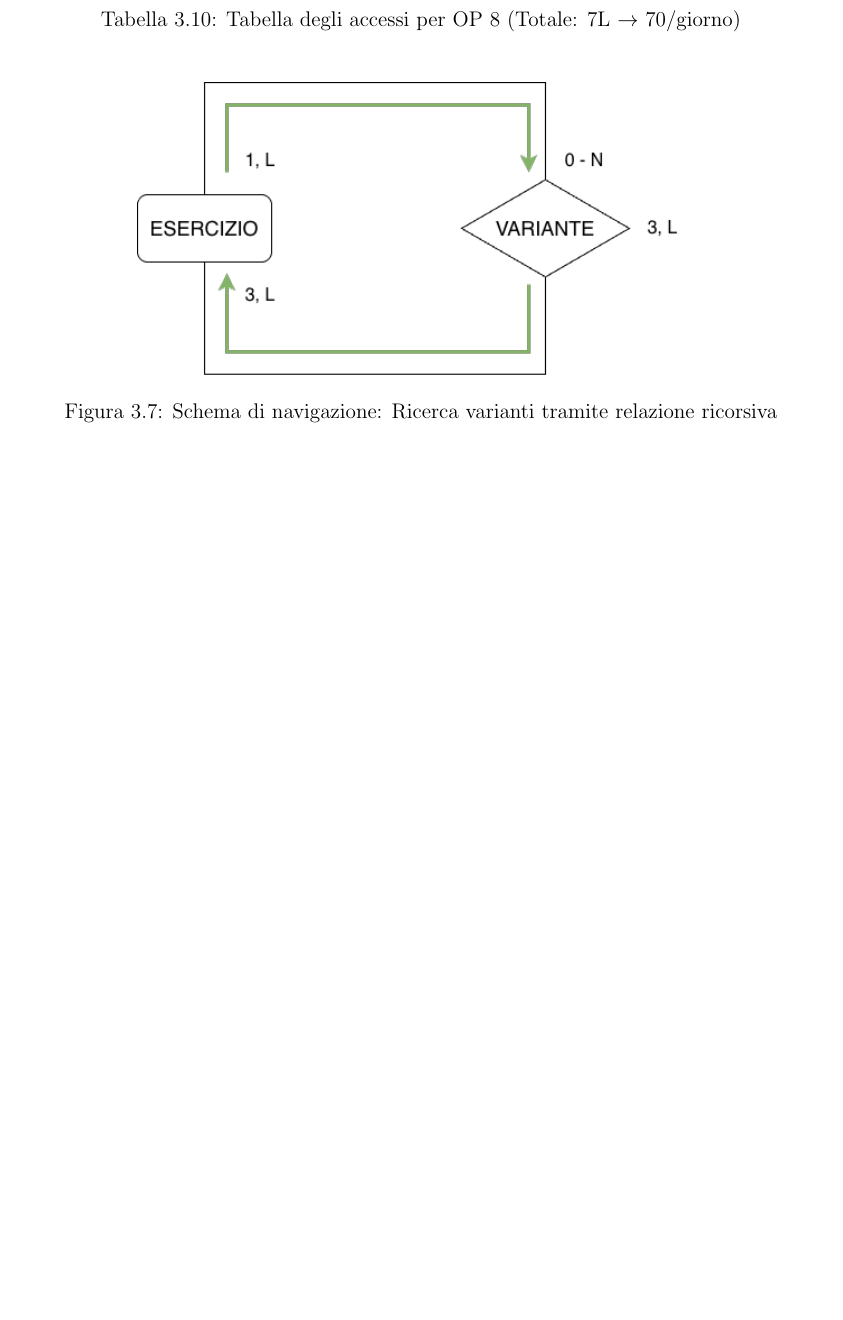
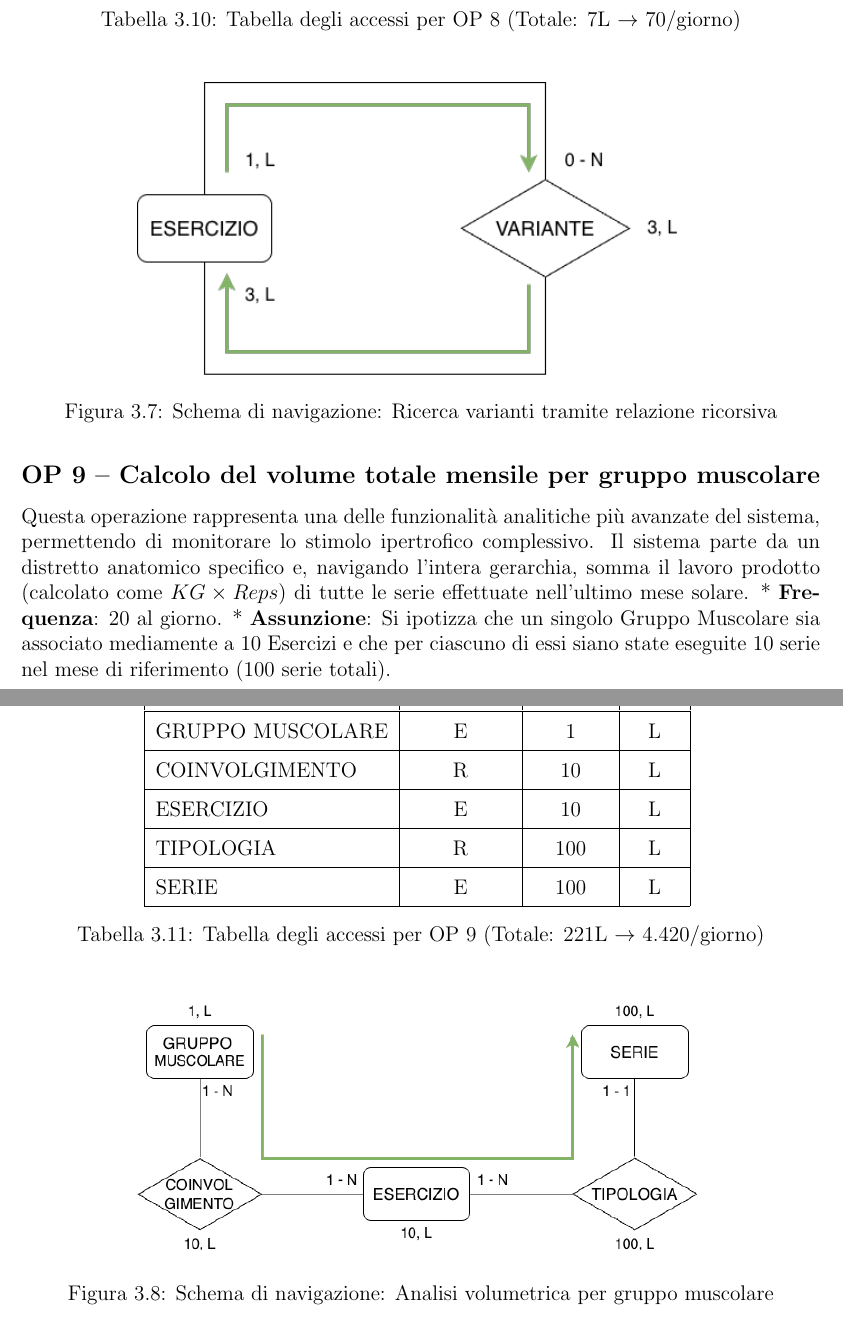
Before and after one commit to Federicolocaa/WorkoutTracker-DB-Project, a LaTeX document (doc/Gruppo2954_Relazione.tex): part of page 19 of 19 before the commit and two parts of pages 19 and 20 of 20 after it, the two joined at a grey line, cut so that both start at the same text, the shorter picture padded with empty space. Compiled offline with pdfLaTeX.

Commit message:
3.3, descrizione tabella e schema e/r della nona operazione OP9

```diff
--- a/doc/Gruppo2954_Relazione.tex
+++ b/doc/Gruppo2954_Relazione.tex
@@ -447,4 +447,29 @@ ESERCIZIO (Sost.) & E                  & 3                & L             \\ \hl
     \caption{Schema di navigazione: Ricerca varianti tramite relazione ricorsiva}
 \end{figure}
 
+\subsection*{OP 9 – Calcolo del volume totale mensile per gruppo muscolare}
+Questa operazione rappresenta una delle funzionalità analitiche più avanzate del sistema, permettendo di monitorare lo stimolo ipertrofico complessivo. Il sistema parte da un distretto anatomico specifico e, navigando l'intera gerarchia, somma il lavoro prodotto (calcolato come $KG \times Reps$) di tutte le serie effettuate nell'ultimo mese solare.
+* \textbf{Frequenza}: 20 al giorno.
+* \textbf{Assunzione}: Si ipotizza che un singolo Gruppo Muscolare sia associato mediamente a 10 Esercizi e che per ciascuno di essi siano state eseguite 10 serie nel mese di riferimento (100 serie totali).
+
+\begin{table}[H]
+\centering
+\begin{tabular}{|l|c|c|c|}
+\hline
+\textbf{Concetto} & \textbf{Costrutto} & \textbf{Accessi} & \textbf{Tipo} \\ \hline
+GRUPPO MUSCOLARE  & E                  & 1                & L             \\ \hline
+COINVOLGIMENTO    & R                  & 10               & L             \\ \hline
+ESERCIZIO         & E                  & 10               & L             \\ \hline
+TIPOLOGIA         & R                  & 100              & L             \\ \hline
+SERIE             & E                  & 100              & L             \\ \hline
+\end{tabular}
+\caption{Tabella degli accessi per OP 9 (Totale: 221L $\rightarrow$ 4.420/giorno)}
+\end{table}
+
+\begin{figure}[H]
+    \centering
+    \includegraphics[width=0.7\textwidth]{images/3.3_OP9.png}
+    \caption{Schema di navigazione: Analisi volumetrica per gruppo muscolare}
+\end{figure}
+
 \end{document}
```
Also changed, not shown: doc/Gruppo2954_Relazione.pdf, doc/images/3.3_OP9.png (added), doc/Gruppo2954_Relazione.tex (2 more changed lines).
